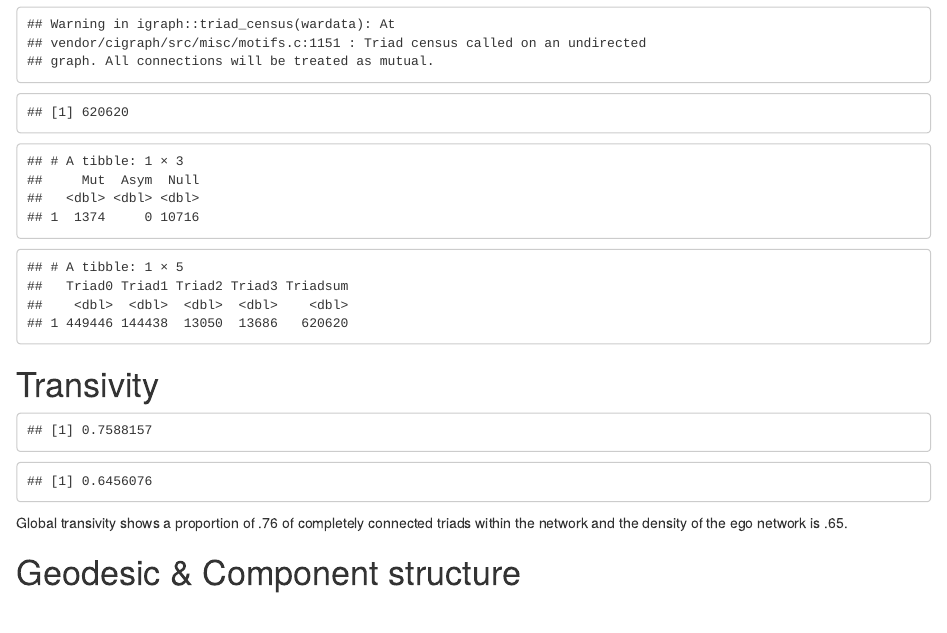
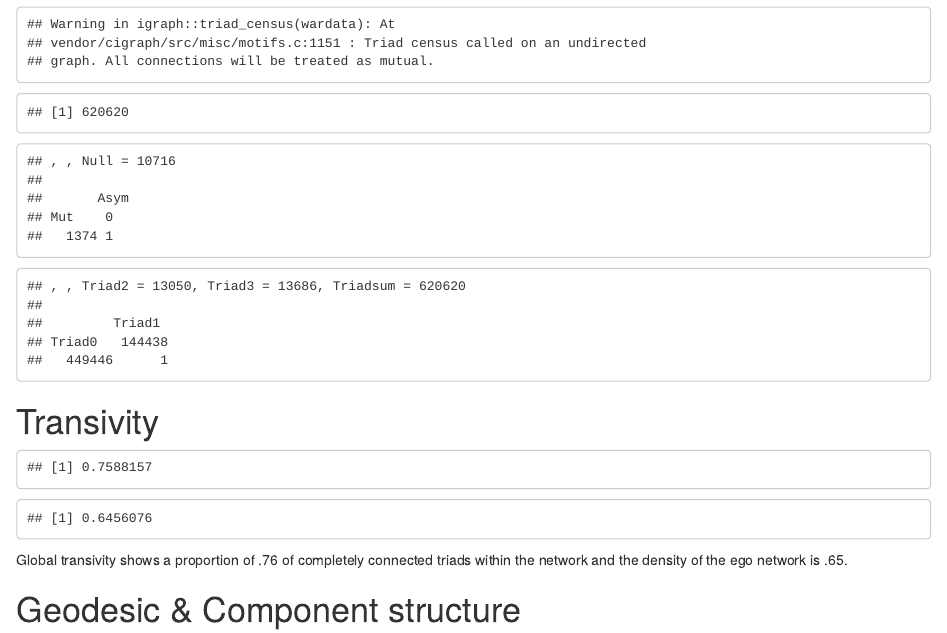
Before and after one commit to walidmedani/networks-blog, an R Markdown document (_posts/2022-02-02-assignment2/assignment2.Rmd): the page in a window 1100 px wide, from 1730 px down. Rendered offline with R 4.5, knitr and Pandoc, with nearby package versions; drawn as R Markdown's standard HTML page in place of the format the file asks for; code that draws random numbers runs with fixed seeds of ours.

Commit message:
assignment 2

````diff
--- a/_posts/2022-02-02-assignment2/assignment2.Rmd
+++ b/_posts/2022-02-02-assignment2/assignment2.Rmd
@@ -88,8 +88,8 @@ sum(igraph::triad_census(wardata))
 
 dyaddata <- data.frame(Mut = 1374, Asym = 0, Null = 10716)
 triaddata <- data.frame(Triad0 = 449446, Triad1 = 144438, Triad2 = 13050, Triad3 = 13686, Triadsum = 620620)
-tibble(dyaddata)
-tibble(triaddata)
+table(dyaddata)
+table(triaddata)
 ```
 
 
````
Also changed, not shown: _posts/2022-02-02-assignment2/assignment2.html, docs/posts/posts.json, docs/search.json, 3 other files.
